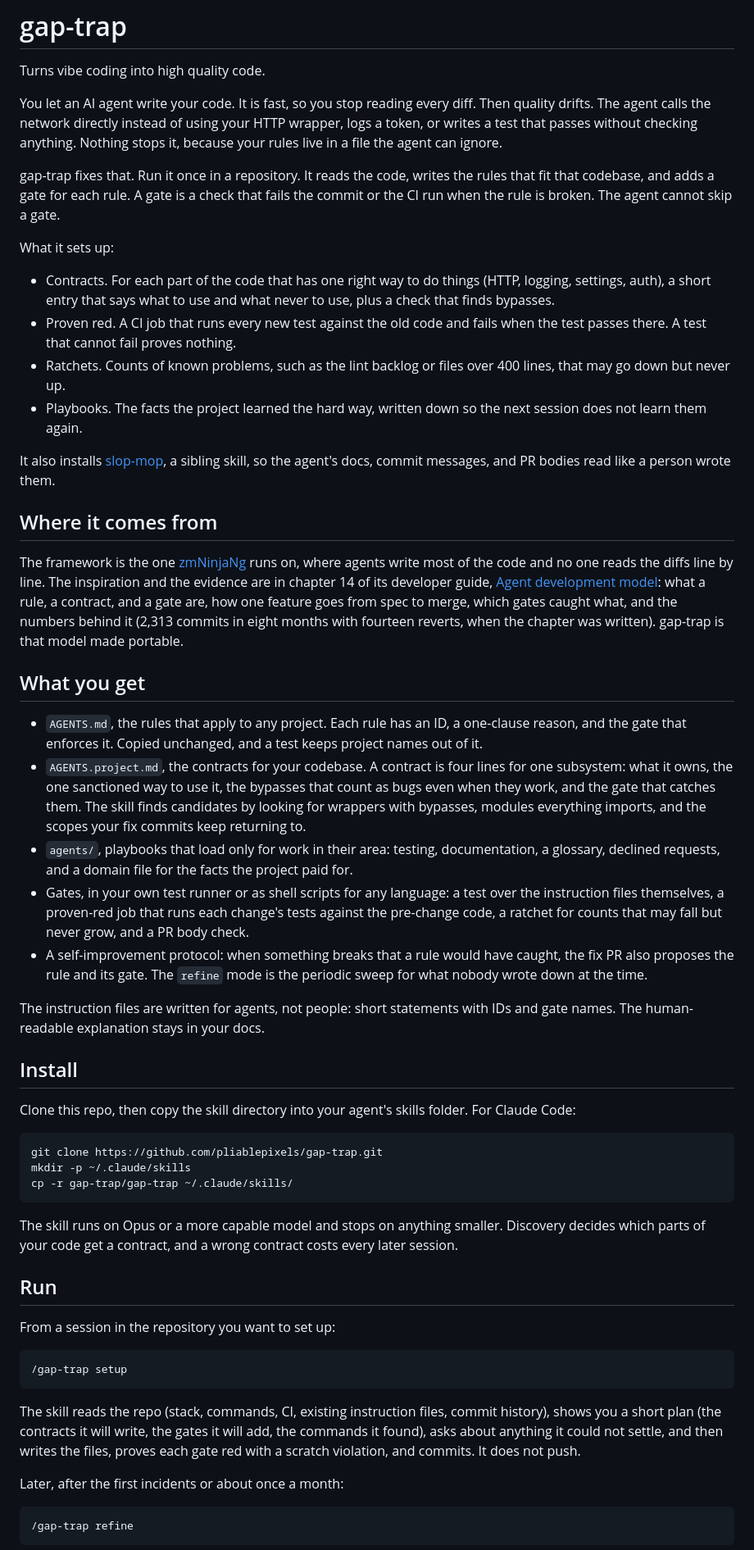
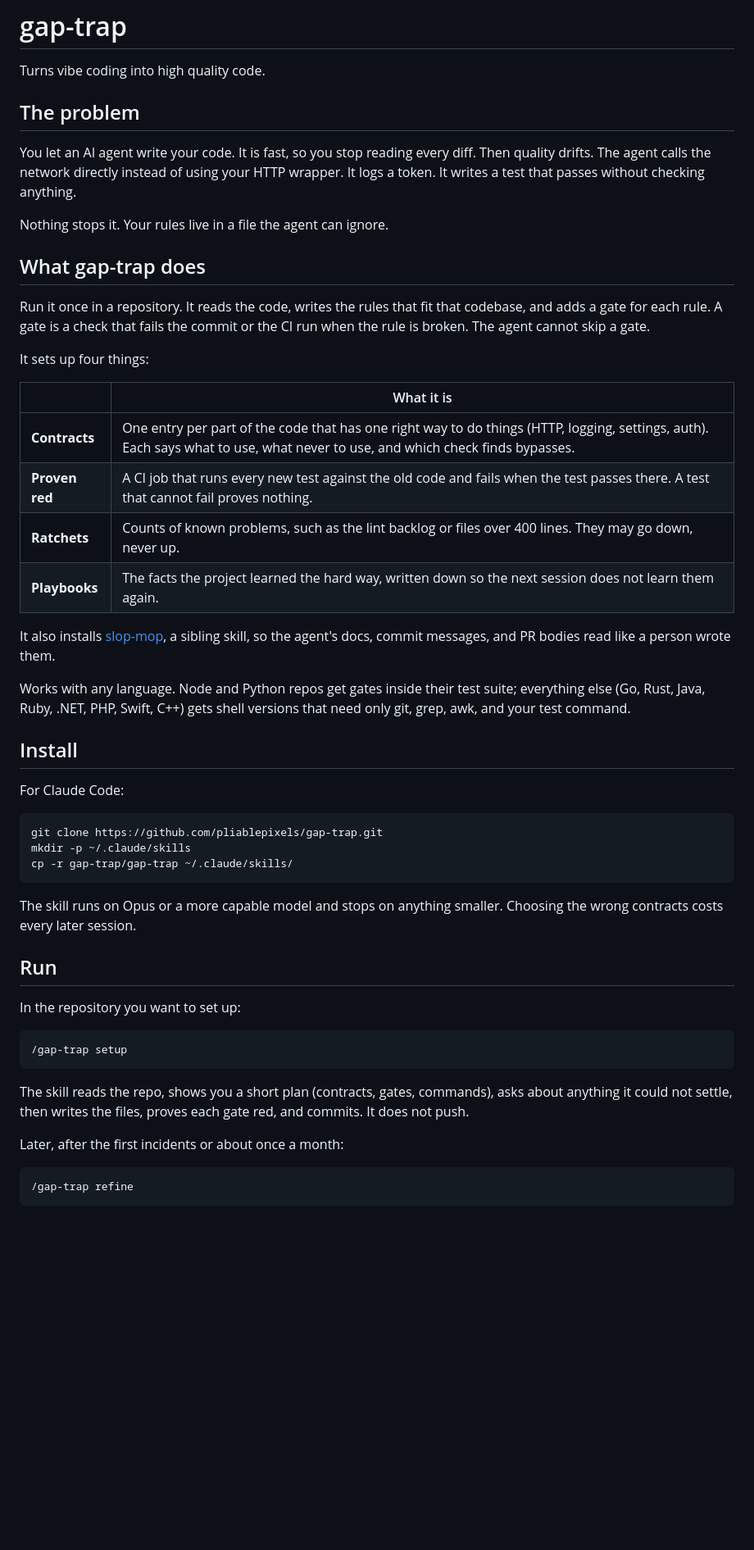
Before and after one commit to pliablepixels/gap-trap, a Markdown page: README.md, the part around one of its changes. Shown at 82% size. Drawn GitHub-style; blank space fills up the shorter version.

Commit message:
docs: restructure the README into short sections
Co-Authored-By: Claude Fable 5.1 <noreply@anthropic.com>
Claude-Session: https://claude.ai/code/session_01NNcZCpWuNEhsG2YZbgUJBB

````diff
--- a/README.md
+++ b/README.md
@@ -2,36 +2,42 @@
 
 Turns vibe coding into high quality code.
 
-You let an AI agent write your code. It is fast, so you stop reading every diff. Then quality drifts. The agent calls the network directly instead of using your HTTP wrapper, logs a token, or writes a test that passes without checking anything. Nothing stops it, because your rules live in a file the agent can ignore.
+## The problem
 
-gap-trap fixes that. Run it once in a repository. It reads the code, writes the rules that fit that codebase, and adds a gate for each rule. A gate is a check that fails the commit or the CI run when the rule is broken. The agent cannot skip a gate.
+You let an AI agent write your code. It is fast, so you stop reading
+every diff. Then quality drifts. The agent calls the network directly
+instead of using your HTTP wrapper. It logs a token. It writes a test
+that passes without checking anything.
 
-What it sets up:
+Nothing stops it. Your rules live in a file the agent can ignore.
 
-- Contracts. For each part of the code that has one right way to do things (HTTP, logging, settings, auth), a short entry that says what to use and what never to use, plus a check that finds bypasses.
-- Proven red. A CI job that runs every new test against the old code and fails when the test passes there. A test that cannot fail proves nothing.
-- Ratchets. Counts of known problems, such as the lint backlog or files over 400 lines, that may go down but never up.
-- Playbooks. The facts the project learned the hard way, written down so the next session does not learn them again.
+## What gap-trap does
 
-It also installs [slop-mop](https://github.com/pliablepixels/slop-mop), a sibling skill, so the agent's docs, commit messages, and PR bodies read like a person wrote them.
+Run it once in a repository. It reads the code, writes the rules that
+fit that codebase, and adds a gate for each rule. A gate is a check that
+fails the commit or the CI run when the rule is broken. The agent cannot
+skip a gate.
 
-## Where it comes from
+It sets up four things:
 
-The framework is the one [zmNinjaNg](https://github.com/ZoneMinder/zmNinjaNg) runs on, where agents write most of the code and no one reads the diffs line by line. The inspiration and the evidence are in chapter 14 of its developer guide, [Agent development model](https://zmninjang.readthedocs.io/en/latest/developer-guide/14-agent-development-model.html): what a rule, a contract, and a gate are, how one feature goes from spec to merge, which gates caught what, and the numbers behind it (2,313 commits in eight months with fourteen reverts, when the chapter was written). gap-trap is that model made portable.
+| | What it is |
+|---|---|
+| **Contracts** | One entry per part of the code that has one right way to do things (HTTP, logging, settings, auth). Each says what to use, what never to use, and which check finds bypasses. |
+| **Proven red** | A CI job that runs every new test against the old code and fails when the test passes there. A test that cannot fail proves nothing. |
+| **Ratchets** | Counts of known problems, such as the lint backlog or files over 400 lines. They may go down, never up. |
+| **Playbooks** | The facts the project learned the hard way, written down so the next session does not learn them again. |
 
-## What you get
+It also installs [slop-mop](https://github.com/pliablepixels/slop-mop),
+a sibling skill, so the agent's docs, commit messages, and PR bodies read
+like a person wrote them.
 
-- `AGENTS.md`, the rules that apply to any project. Each rule has an ID, a one-clause reason, and the gate that enforces it. Copied unchanged, and a test keeps project names out of it.
-- `AGENTS.project.md`, the contracts for your codebase. A contract is four lines for one subsystem: what it owns, the one sanctioned way to use it, the bypasses that count as bugs even when they work, and the gate that catches them. The skill finds candidates by looking for wrappers with bypasses, modules everything imports, and the scopes your fix commits keep returning to.
-- `agents/`, playbooks that load only for work in their area: testing, documentation, a glossary, declined requests, and a domain file for the facts the project paid for.
-- Gates, in your own test runner or as shell scripts for any language: a test over the instruction files themselves, a proven-red job that runs each change's tests against the pre-change code, a ratchet for counts that may fall but never grow, and a PR body check.
-- A self-improvement protocol: when something breaks that a rule would have caught, the fix PR also proposes the rule and its gate. The `refine` mode is the periodic sweep for what nobody wrote down at the time.
-
-The instruction files are written for agents, not people: short statements with IDs and gate names. The human-readable explanation stays in your docs.
+Works with any language. Node and Python repos get gates inside their
+test suite; everything else (Go, Rust, Java, Ruby, .NET, PHP, Swift, C++)
+gets shell versions that need only git, grep, awk, and your test command.
 
 ## Install
 
-Clone this repo, then copy the skill directory into your agent's skills folder. For Claude Code:
+For Claude Code:
 
 ```
 git clone https://github.com/pliablepixels/gap-trap.git
@@ -39,17 +45,20 @@ mkdir -p ~/.claude/skills
 cp -r gap-trap/gap-trap ~/.claude/skills/
 ```
 
-The skill runs on Opus or a more capable model and stops on anything smaller. Discovery decides which parts of your code get a contract, and a wrong contract costs every later session.
+The skill runs on Opus or a more capable model and stops on anything
+smaller. Choosing the wrong contracts costs every later session.
 
 ## Run
 
-From a session in the repository you want to set up:
+In the repository you want to set up:
 
 ```
 /gap-trap setup
 ```
 
-The skill reads the repo (stack, commands, CI, existing instruction files, commit history), shows you a short plan (the contracts it will write, the gates it will add, the commands it found), asks about anything it could not settle, and then writes the files, proves each gate red with a scratch violation, and commits. It does not push.
+The skill reads the repo, shows you a short plan (contracts, gates,
+commands), asks about anything it could not settle, then writes the
+files, proves each gate red, and commits. It does not push.
 
 Later, after the first incidents or about once a month:
 
````
Also changed, not shown: other parts of README.md (+19 -17 lines).
